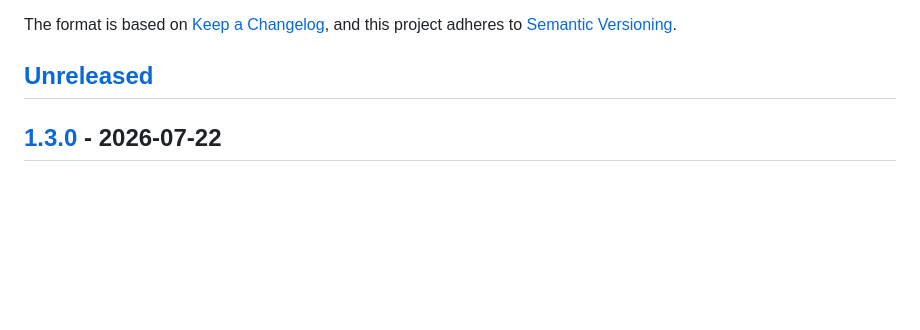
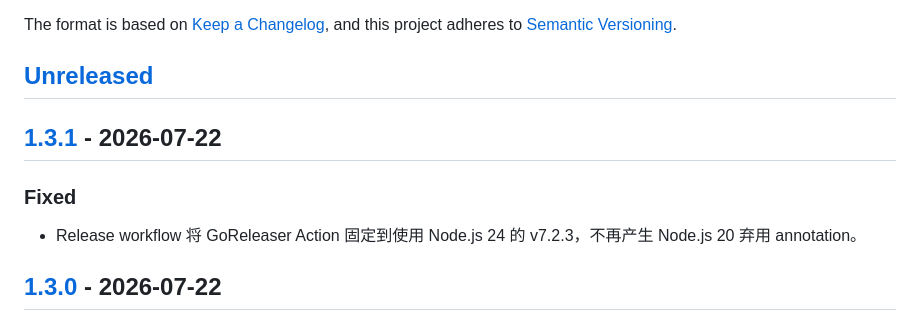
Before and after one commit to ConteMan/repolens, a Markdown page: CHANGELOG.md, the part around one of its changes. Rendered like a GitHub page; blank space fills up the shorter version.

Commit message:
chore(release): 准备 v1.3.1 (#51)

```diff
--- a/CHANGELOG.md
+++ b/CHANGELOG.md
@@ -6,6 +6,12 @@ The format is based on [Keep a Changelog](https://keepachangelog.com/en/1.1.0/),
 and this project adheres to [Semantic Versioning](https://semver.org/spec/v2.0.0.html).
 
 ## [Unreleased]
+
+## [1.3.1] - 2026-07-22
+
+### Fixed
+
+- Release workflow 将 GoReleaser Action 固定到使用 Node.js 24 的 v7.2.3，不再产生 Node.js 20 弃用 annotation。
 
 ## [1.3.0] - 2026-07-22
 
```
Also changed, not shown: other parts of CHANGELOG.md (+2 -1 lines).
